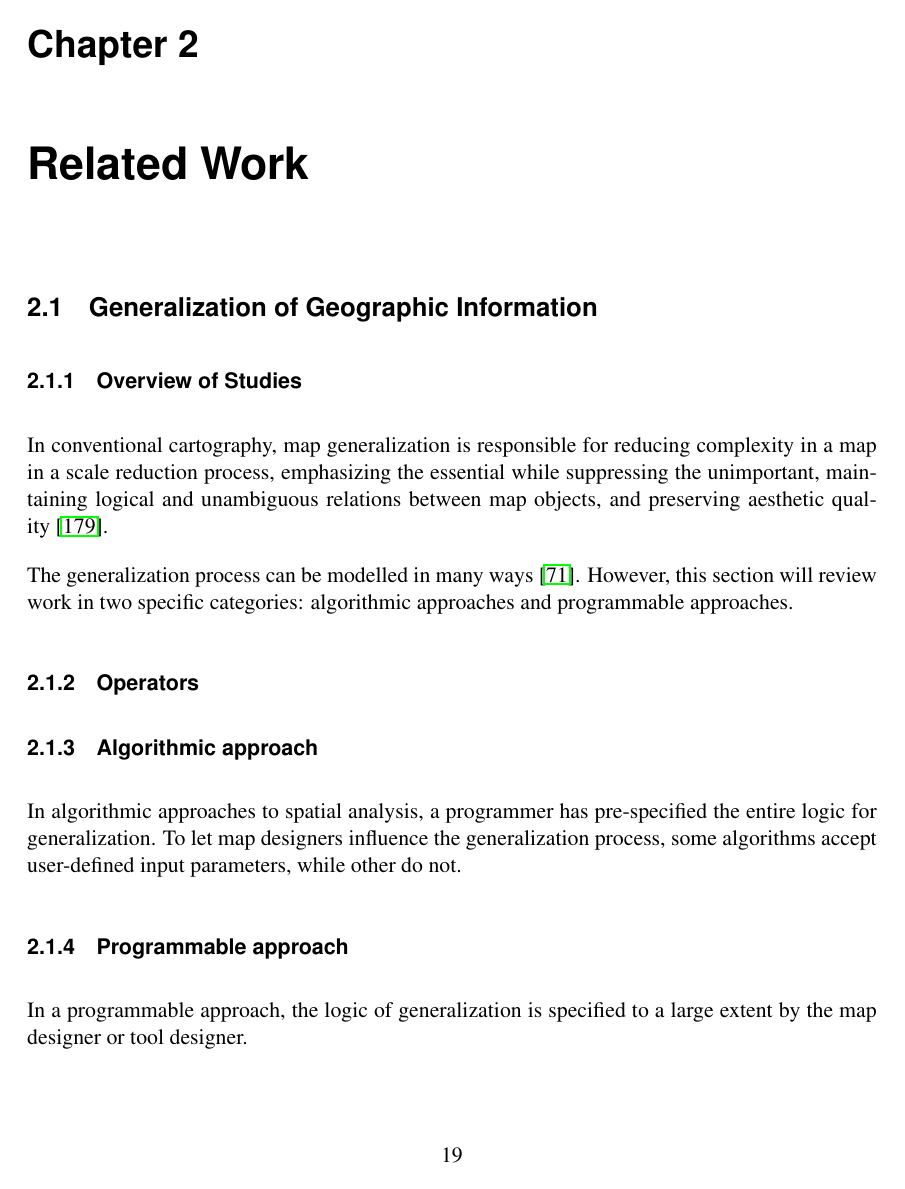
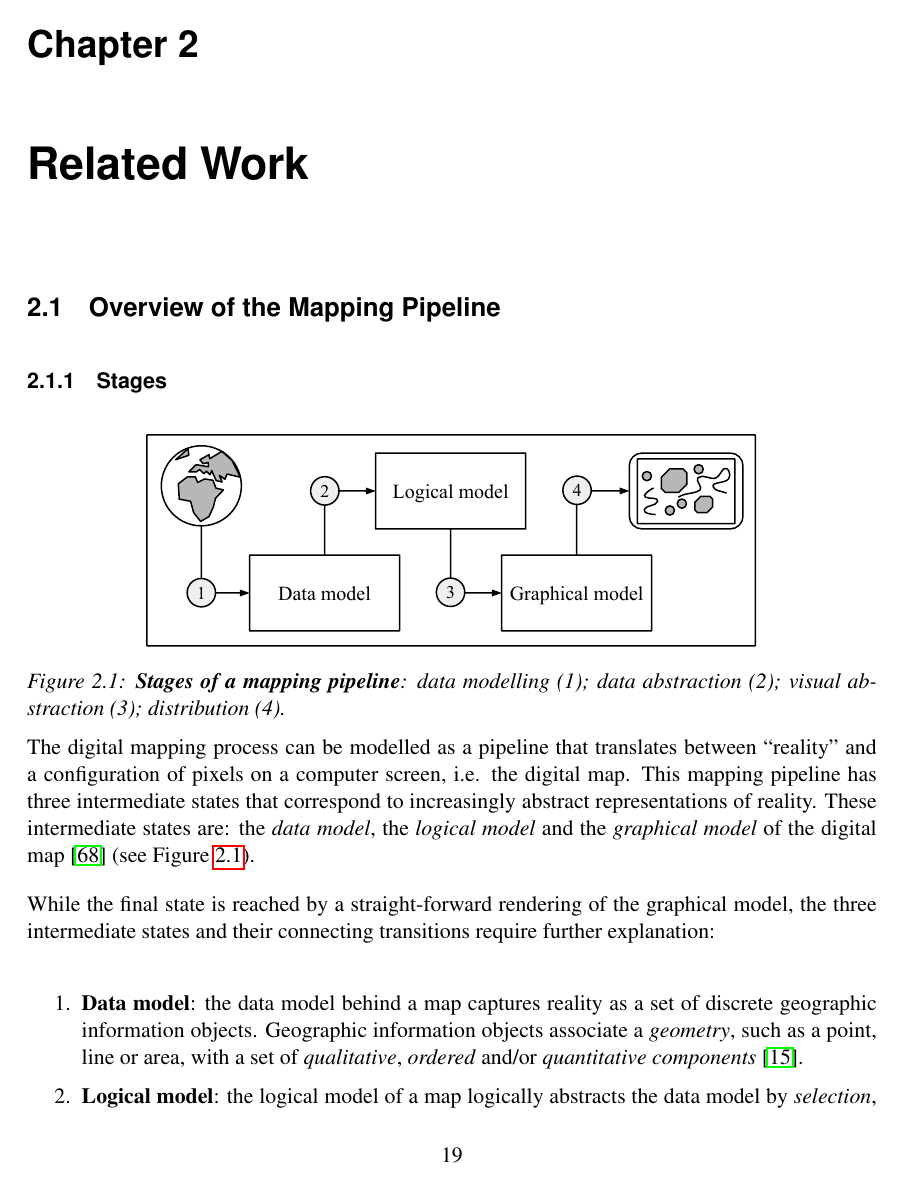
Before and after one commit to skipperkongen/phd-thesis, a LaTeX thesis (thesis.tex): page 26 of 109 before the commit and page 26 of 111 after it. Compiled offline with pdfLaTeX.

Commit message:
i like to write and i cannot lie

```diff
--- a/thesis.tex
+++ b/thesis.tex
@@ -545,18 +545,25 @@ The remainder of this thesis is organized as follows.
 \label{chapter:related:work}
 
 
-
-\section{Generalization of Geographic Information}
-
-\subsection{Overview of Studies}
-In conventional cartography, map generalization is responsible for reducing complexity in a map in a scale reduction process, emphasizing the essential while suppressing the unimportant, maintaining logical and unambiguous relations between map objects, and preserving aesthetic quality~\cite{weibel1999generalising}.
-
-The generalization process can be modelled in many ways~\cite{harrie2007modelling}. However, this section will review work in two specific categories: algorithmic approaches and programmable approaches.
-
-\subsection{Operators}
-
-\subsection{Algorithmic approach}
-In algorithmic approaches to spatial analysis, a programmer has pre-specified the entire logic for generalization. To let map designers influence the generalization process, some algorithms accept user-defined input parameters, while other do not.
-
-\subsection{Programmable approach}
-In a programmable approach, the logic of generalization is specified to a large extent by the map designer or tool designer.
+\section{Overview of the Mapping Pipeline}
+
+\subsection{Stages}
+
+
+\begin{figure}[htbp]
+\begin{center}
+\includegraphics[scale=.5]{figs-thesis/mapping-states.pdf}
+\caption{\textbf{Stages of a mapping pipeline}: data modelling (1); data abstraction (2); visual abstraction (3); distribution (4).}
+\label{fig:introduction:requirements:pipeline}
+\end{center}
+\vspace*{-4ex}
+\end{figure}
+
+The digital mapping process can be modelled as a pipeline that translates between ``reality'' and a configuration of pixels on a computer screen, i.e. the digital map. This mapping pipeline has three intermediate states that correspond to increasingly abstract representations of reality. These intermediate states are: the \emph{data model}, the \emph{logical model} and the \emph{graphical model} of the digital map~\cite{gruenreich1992atkis} (see Figure~\ref{fig:introduction:requirements:pipeline}).
+
+While the final state is reached by a straight-forward rendering of the graphical model, the three intermediate states and their connecting transitions require further explanation:
+
+\begin{enumerate}
+\item \textbf{Data model}: the data model behind a map captures reality as a set of discrete geographic information objects. Geographic information objects associate a \emph{geometry}, such as a point, line or area, with a set of \emph{qualitative}, \emph{ordered} and/or \emph{quantitative components}~\cite{bertin1967semiologie}.
+\item \textbf{Logical model}: the logical model of a map logically abstracts the data model by \emph{selection}, \emph{projection} and \emph{aggregration} of the geographic information objects, in order to emphasize the important and suppress the irrelevant. The logical model captures what information the digital map \emph{contains}, but not how it is \emph{displayed}. It should be noted that here the term projection is used as it is used in databases, i.e. the denote modification of an information object.
+\item \textbf{Graphical model}: the graphical model of a map graphically abstracts the logical model into a set of symbols, such that the conditions for efficient \emph{visual perception} and \emph{comprehension} in the digital map are maximized. Symbols use \emph{size}, \emph{value}, \emph{texture}, \emph{color}, \emph{orientation}, and \emph{shape} to express the \emph{qualitative}, \emph{ordered} and \emph{quantitative} components of the geographic information~\cite{bertin1967semiologie}. The symbols are arranged according to the geometries of the geographic information objects, either by a strict geometric projection into the plane or in a topologically equivalent arrangement. The graphic model captures \emph{how} the information should be visually represented on a digital map.
```
Also changed, not shown: thesis.tex (72 more changed lines).
